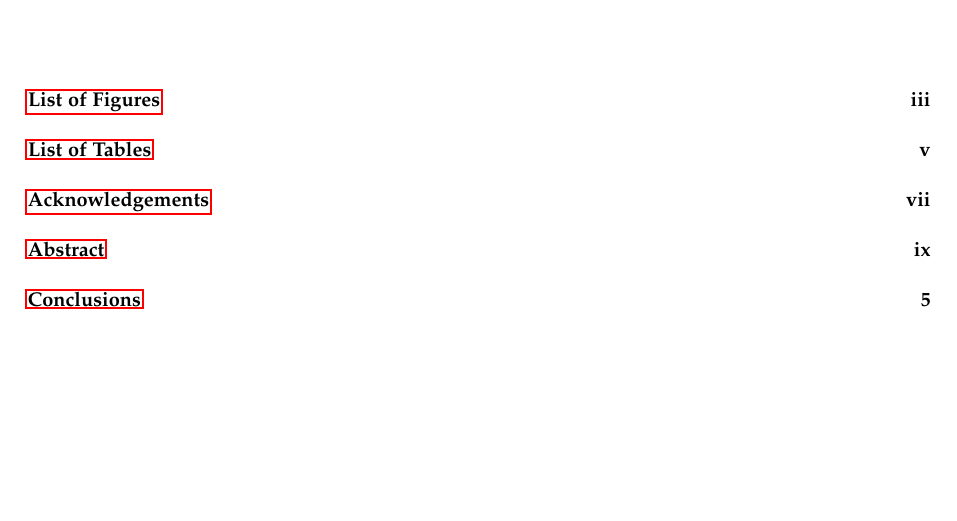
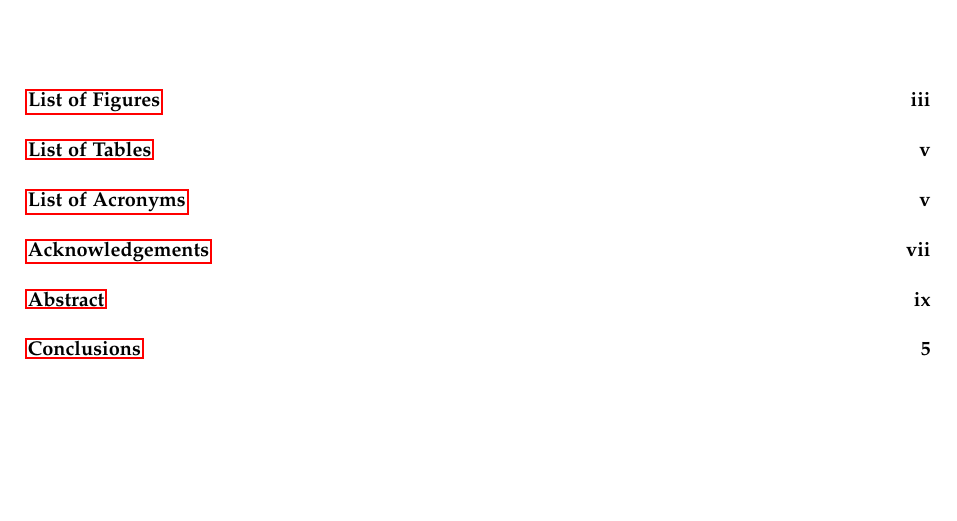
Before and after one commit to wilkox/thesis, a LaTeX thesis (compile/compile.tex, which reads compile/acronyms.tex): part of page 2 of 17, cut so that both start at the same text. Compiled offline with pdfLaTeX.

Commit message:
Acronyms are working

```diff
--- /dev/null
+++ b/compile/acronyms.tex
@@ -0,0 +1,10 @@
+%define a new command, adef, for easy acronym definition
+\newcommand{\adef}[2]{\newacronym{#1}{#1}{#2}}
+
+%redefine acronym calls for ease
+\newcommand{\ac}[1]{\gls{#1}}
+\newcommand{\acp}[1]{\glspl{#1}}
+
+%the actual list of acronyms
+
+\adef{UFO}{Unidentified Flying Object}
--- a/compile/compile.tex
+++ b/compile/compile.tex
@@ -37,6 +37,12 @@
 \usepackage{hyperref}
 \newcommand{\figref}[1]{(\autoref{#1})}
 
+%support acronyms
+\usepackage[acronym,nonumberlist]{glossaries}
+\makeglossaries
+\renewcommand*{\glossaryname}{List of Acronyms}
+\input{../compile/acronyms}
+
 \begin{document}
 
 \title{\huge{Microbial Ecology and Biogeography}\\ \bigskip \large{\textsc{of the}}\\ \huge{Southern Ocean}}
```
Also changed, not shown: introduction/intro.tex (+2 -0 lines), polarfront/polarfront.tex (+1 -3 lines), compile/compile.pdf, compile/compile.tex (6 more changed lines), 4 other files.
